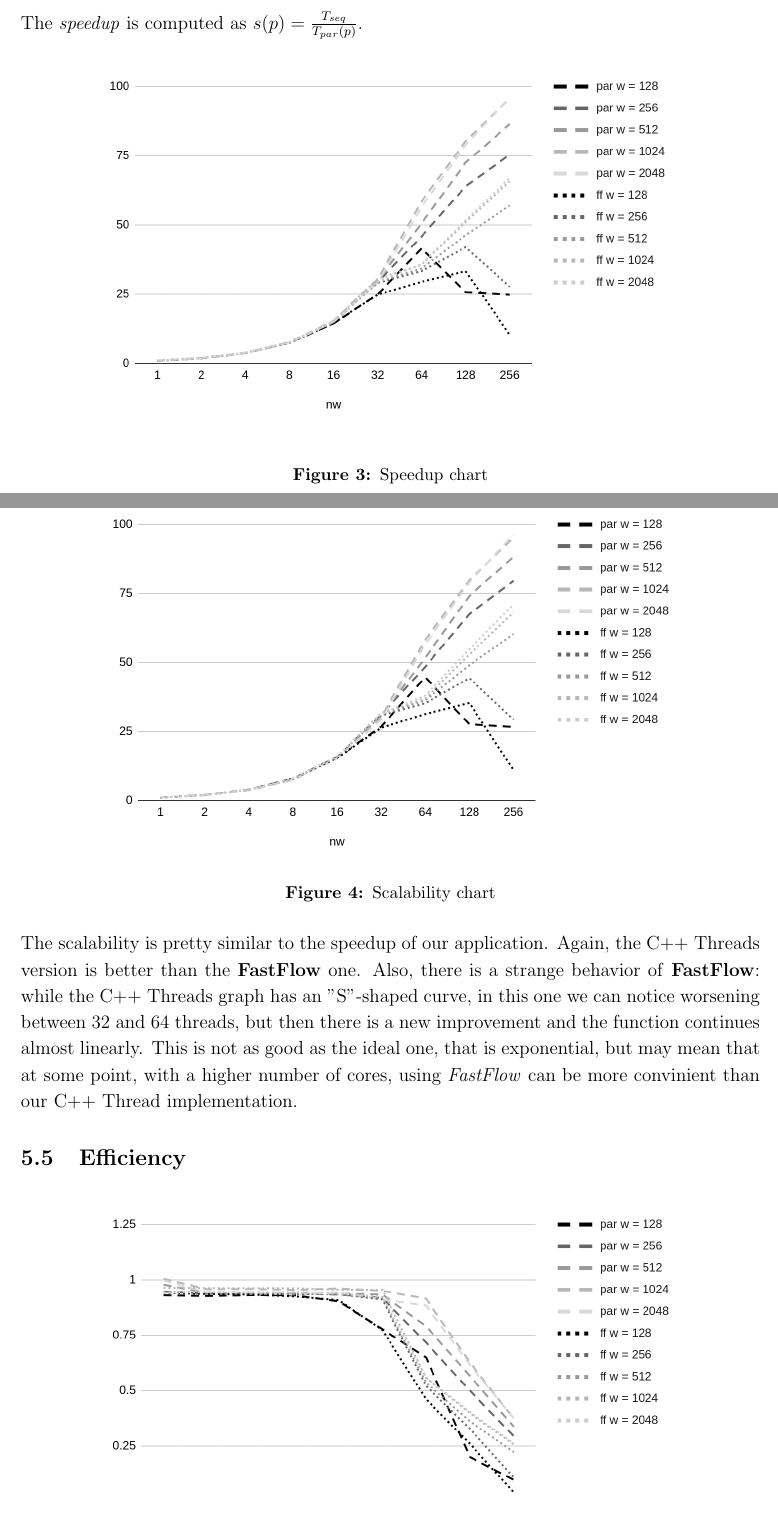
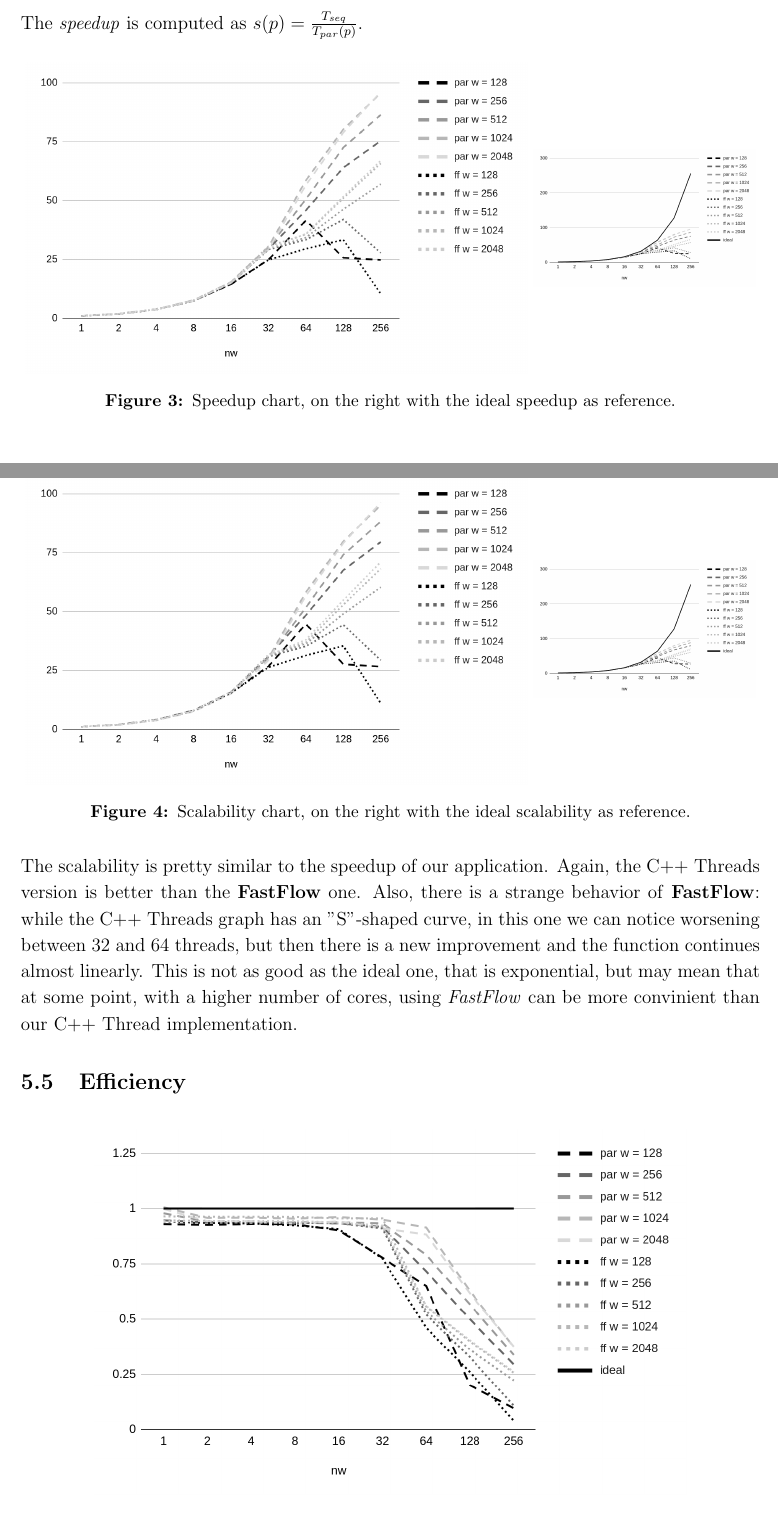
Before and after one commit to daquinoaldo/parallel-and-distributed-system-test, a LaTeX document (report/main.tex, which reads report/validation.tex): two parts of pages 12 and 13 of 14, joined at a grey line, cut so that both start at the same text. Compiled offline with pdfLaTeX.

Commit message:
Updates from Overleaf

```diff
--- a/report/validation.tex
+++ b/report/validation.tex
@@ -55,9 +55,13 @@ The \textit{speedup} is computed as $s(p) = \frac{T_{seq}}{T_{par}(p)}$.
 
 \begin{figure}[H]
     \centering
-    \includegraphics[width=.8\linewidth]{assets/speedup}
-    \bigskip
-    \caption{Speedup chart}
+    \begin{minipage}{.68\linewidth}
+        \includegraphics[width=\linewidth]{assets/speedup}
+    \end{minipage}
+    \begin{minipage}{.3\linewidth}
+        \includegraphics[width=\linewidth]{assets/speedup_ideal}
+    \end{minipage}
+    \caption{Speedup chart, on the right with the ideal speedup as reference.}
     \label{fig:speedup}
 \end{figure}
 
@@ -71,8 +75,13 @@ The scalability is computed as $scalab(p) = \frac{T_{par}(1)}{T_{par}(p)}$.
 
 \begin{figure}[H]
     \centering
-    \includegraphics[width=.8\linewidth]{assets/scalability}
-    \caption{Scalability chart}
+    \begin{minipage}{.68\linewidth}
+        \includegraphics[width=\linewidth]{assets/scalability}
+    \end{minipage}
+    \begin{minipage}{.3\linewidth}
+        \includegraphics[width=\linewidth]{assets/scalability_ideal}
+    \end{minipage}
+    \caption{Scalability chart, on the right with the ideal scalability as reference.}
     \label{fig:scalability}
 \end{figure}
 
@@ -84,7 +93,7 @@ The scalability is pretty similar to the speedup of our application. Again, the
 \subsection{Efficiency}
 \begin{figure}[H]
     \centering
-    \includegraphics[width=.8\linewidth]{assets/efficiency}
+    \includegraphics[width=.8\linewidth]{assets/efficiency_ideal}
     \caption{Efficiency chart}
     \label{fig:efficiency}
 \end{figure}
```
Also changed, not shown: report/validation.tex (2 more changed lines).
